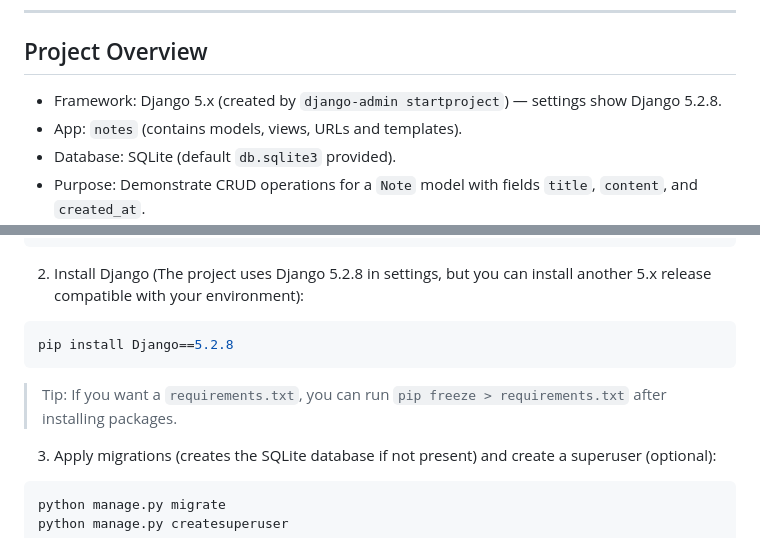
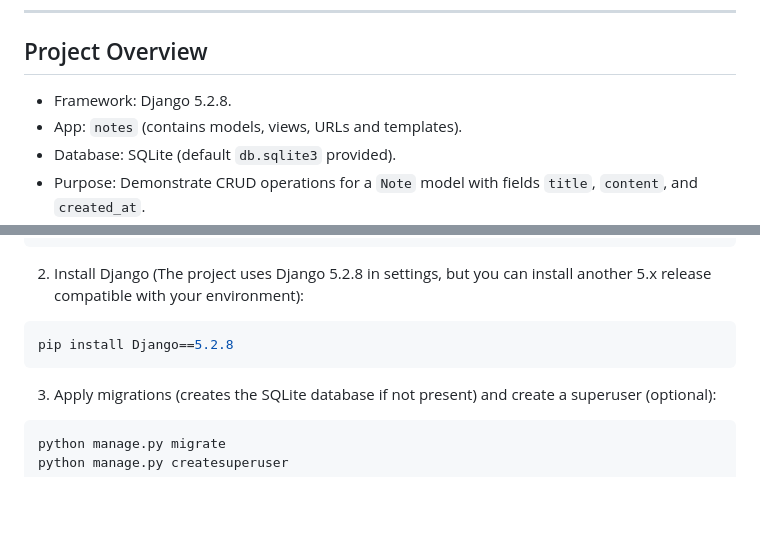
Before and after one commit to Techgenius001/Notes_app-Django-CRUD-, a Markdown page: README.md, 2 parts joined by grey strips. Rendered like a GitHub page; blank space fills up the shorter version.

Commit message:
Update Django version to 5.2.8 in README
Updated Django version in the project overview.

````diff
--- a/README.md
+++ b/README.md
@@ -8,7 +8,7 @@ This project is a beginner-friendly example and includes a single `notes` app th
 
 ## Project Overview
 
-- Framework: Django 5.x (created by `django-admin startproject`) — settings show Django 5.2.8.
+- Framework: Django 5.2.8.
 - App: `notes` (contains models, views, URLs and templates).
 - Database: SQLite (default `db.sqlite3` provided).
 - Purpose: Demonstrate CRUD operations for a `Note` model with fields `title`, `content`, and `created_at`.
@@ -69,8 +69,6 @@ python -m venv .venv
 pip install Django==5.2.8
 ```
 
-> Tip: If you want a `requirements.txt`, you can run `pip freeze > requirements.txt` after installing packages.
-
 3) Apply migrations (creates the SQLite database if not present) and create a superuser (optional):
 
 ```powershell
````
